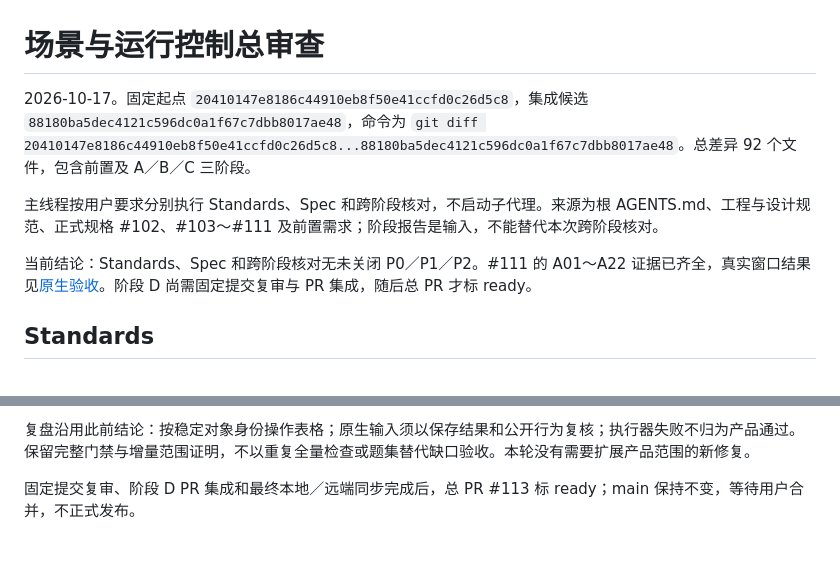
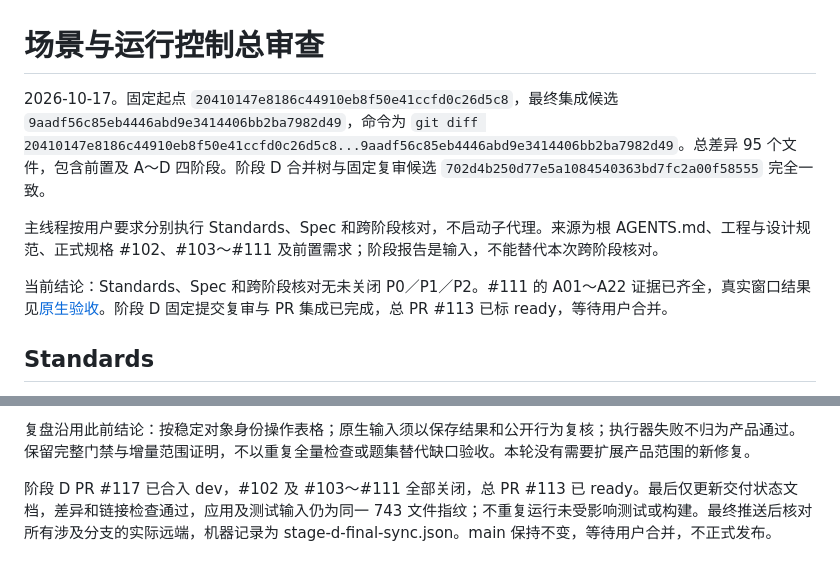
Before and after one commit to Ghost233/GhostModelDeck, a Markdown page: docs/verification/scenario-runtime-controls-final-review.md, 2 parts joined by grey strips. Drawn GitHub-style.

Commit message:
docs: close scenario runtime delivery after stage integration

```diff
--- a/docs/verification/scenario-runtime-controls-final-review.md
+++ b/docs/verification/scenario-runtime-controls-final-review.md
@@ -1,10 +1,10 @@
 # 场景与运行控制总审查
 
-2026-10-17。固定起点 `20410147e8186c44910eb8f50e41ccfd0c26d5c8`，集成候选 `88180ba5dec4121c596dc0a1f67c7dbb8017ae48`，命令为 `git diff 20410147e8186c44910eb8f50e41ccfd0c26d5c8...88180ba5dec4121c596dc0a1f67c7dbb8017ae48`。总差异 92 个文件，包含前置及 A／B／C 三阶段。
+2026-10-17。固定起点 `20410147e8186c44910eb8f50e41ccfd0c26d5c8`，最终集成候选 `9aadf56c85eb4446abd9e3414406bb2ba7982d49`，命令为 `git diff 20410147e8186c44910eb8f50e41ccfd0c26d5c8...9aadf56c85eb4446abd9e3414406bb2ba7982d49`。总差异 95 个文件，包含前置及 A～D 四阶段。阶段 D 合并树与固定复审候选 `702d4b250d77e5a1084540363bd7fc2a00f58555` 完全一致。
 
 主线程按用户要求分别执行 Standards、Spec 和跨阶段核对，不启动子代理。来源为根 AGENTS.md、工程与设计规范、正式规格 #102、#103～#111 及前置需求；阶段报告是输入，不能替代本次跨阶段核对。
 
-当前结论：Standards、Spec 和跨阶段核对无未关闭 P0／P1／P2。#111 的 A01～A22 证据已齐全，真实窗口结果见[原生验收](scenario-runtime-controls-native-window.md)。阶段 D 尚需固定提交复审与 PR 集成，随后总 PR 才标 ready。
+当前结论：Standards、Spec 和跨阶段核对无未关闭 P0／P1／P2。#111 的 A01～A22 证据已齐全，真实窗口结果见[原生验收](scenario-runtime-controls-native-window.md)。阶段 D 固定提交复审与 PR 集成已完成，总 PR #113 已标 ready，等待用户合并。
 
 ## Standards
 
@@ -59,4 +59,4 @@ Spec 代码审查：未关闭 P0／P1／P2 为 0。Spec 验收：A01～A22 均
 
 复盘沿用此前结论：按稳定对象身份操作表格；原生输入须以保存结果和公开行为复核；执行器失败不归为产品通过。保留完整门禁与增量范围证明，不以重复全量检查或题集替代缺口验收。本轮没有需要扩展产品范围的新修复。
 
-固定提交复审、阶段 D PR 集成和最终本地／远端同步完成后，总 PR #113 标 ready；main 保持不变，等待用户合并，不正式发布。
+阶段 D PR #117 已合入 dev，#102 及 #103～#111 全部关闭，总 PR #113 已 ready。最后仅更新交付状态文档，差异和链接检查通过，应用及测试输入仍为同一 743 文件指纹；不重复运行未受影响测试或构建。最终推送后核对所有涉及分支的实际远端，机器记录为 stage-d-final-sync.json。main 保持不变，等待用户合并，不正式发布。
```
Also changed, not shown: docs/verification/scenario-runtime-controls-delivery.md (+15 -13 lines).
